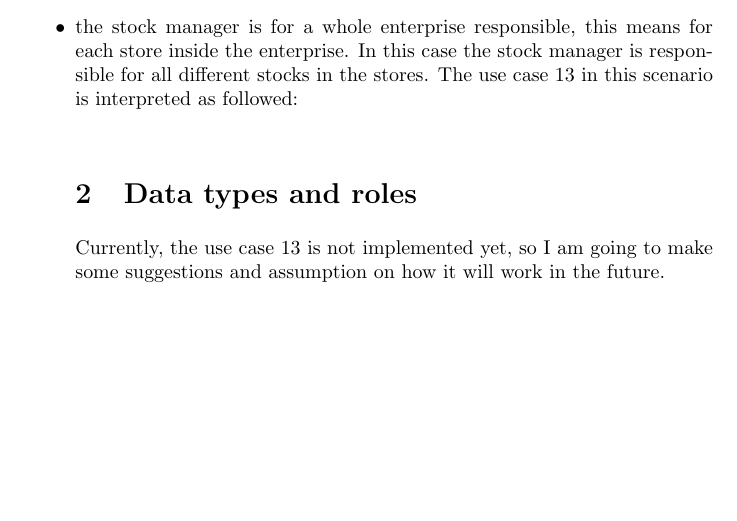
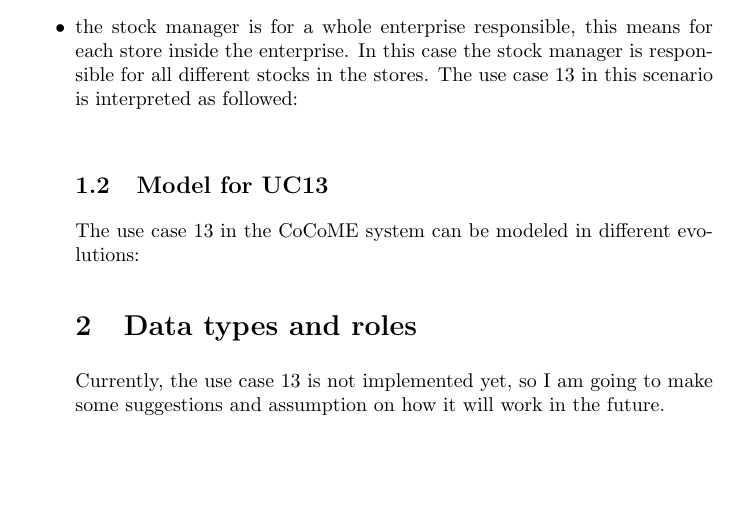
Before and after one commit to julhin/mymodels, a LaTeX document (documents/Assumptions.tex): part of the page, cut so that both start at the same text. Compiled offline with pdfLaTeX.

Commit message:
more writing done in the douments

```diff
--- a/documents/Assumptions.tex
+++ b/documents/Assumptions.tex
@@ -14,7 +14,10 @@ The stock manager is a role in the CoCoME system, which is mentioned in differen
 It is never clarified, which concrete tasks the stock manager has in the context of CoCoME. In my understanding following tasks and privileges this role inherits.
 \begin{itemize}
 \item The stock manager is a role in the context of a single store and manages the stock and the associated logistics for this store. Therefore, the role is only allowed to access the current and stock and the orders of all customer to forecast the needed products in the next time cycle. So use case 13 in the techreport doesn't make sense in this case.
-\item the stock manager is for a whole enterprise responsible, this means for each store inside the enterprise. In this case the stock manager is responsible for all different stocks in the stores. The use case 13 in this scenario is interpreted as followed: \\
+\item the stock manager is for a whole enterprise responsible, this means for each store inside the enterprise. In this case the stock manager is responsible for all different stocks in the stores. The use case 13 in this scenario is interpreted as followed:\\
+
+\subsection{Model for UC13}
+The use case 13 in the CoCoME system can be modeled in different evolutions:
 
 
 \section{Data types and roles}
```
Also changed, not shown: documents/Assumptions.pdf, 3 other files.
